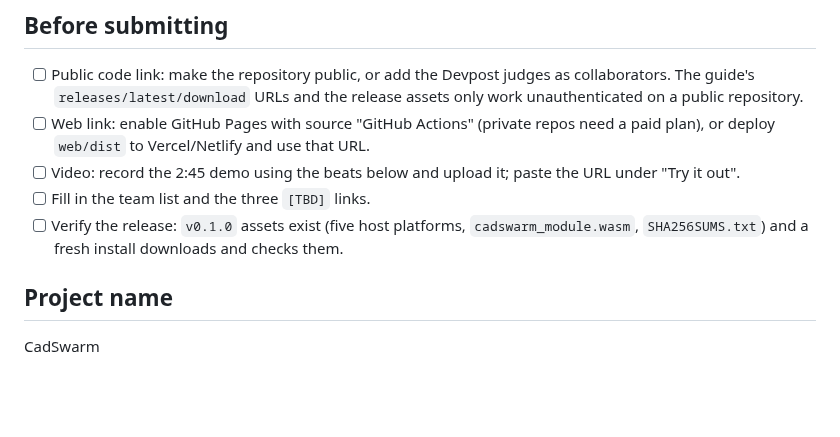
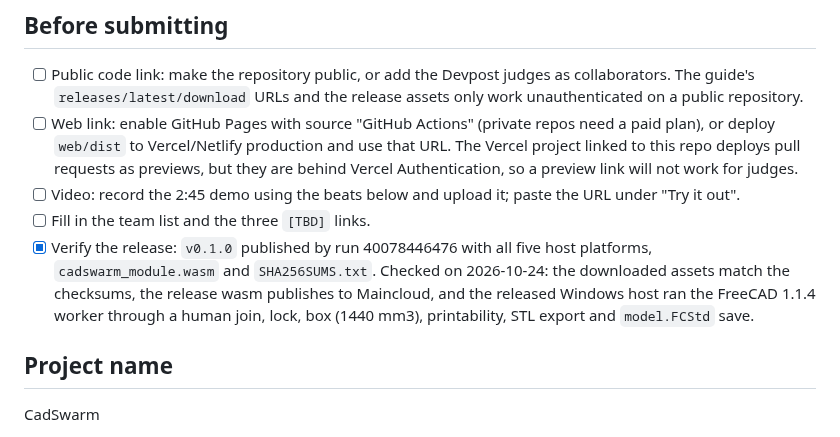
Before and after one commit to CADSwarm/cadswarm, a Markdown page: docs/devpost-submission.md, the part around the change. Rendered like a GitHub page; blank space fills up the shorter version.

Commit message:
docs: record the v0.1.0 release verification and the Vercel preview caveat
Release v0.1.0 published all seven assets; the downloaded module and host match SHA256SUMS, and the released Windows host drove FreeCAD 1.1.4 through a human join, lock, box, printability, STL export and model save on a throwaway Maincloud database. Pull-request previews on the linked Vercel project sit behind Vercel Authentication, so the web link needs a production deployment.

Co-Authored-By: Claude Opus 5.5 <noreply@anthropic.com>

```diff
--- a/docs/devpost-submission.md
+++ b/docs/devpost-submission.md
@@ -9,12 +9,17 @@ Devpost's field limits (the sections below are sized for the "built with a story
   The guide's `releases/latest/download` URLs and the release assets only work unauthenticated on a
   public repository.
 - [ ] Web link: enable GitHub Pages with source "GitHub Actions" (private repos need a paid plan), or
-  deploy `web/dist` to Vercel/Netlify and use that URL.
+  deploy `web/dist` to Vercel/Netlify production and use that URL. The Vercel project linked to this
+  repo deploys pull requests as previews, but they are behind Vercel Authentication, so a preview
+  link will not work for judges.
 - [ ] Video: record the 2:45 demo using the beats below and upload it; paste the URL under "Try it
   out".
 - [ ] Fill in the team list and the three `[TBD]` links.
-- [ ] Verify the release: `v0.1.0` assets exist (five host platforms, `cadswarm_module.wasm`,
-  `SHA256SUMS.txt`) and a fresh install downloads and checks them.
+- [x] Verify the release: `v0.1.0` published by run 40078446476 with all five host platforms,
+  `cadswarm_module.wasm` and `SHA256SUMS.txt`. Checked on 2026-10-24: the downloaded assets match
+  the checksums, the release wasm publishes to Maincloud, and the released Windows host ran the
+  FreeCAD 1.1.4 worker through a human join, lock, box (1440 mm3), printability, STL export and
+  `model.FCStd` save.
 
 ## Project name
 
```
